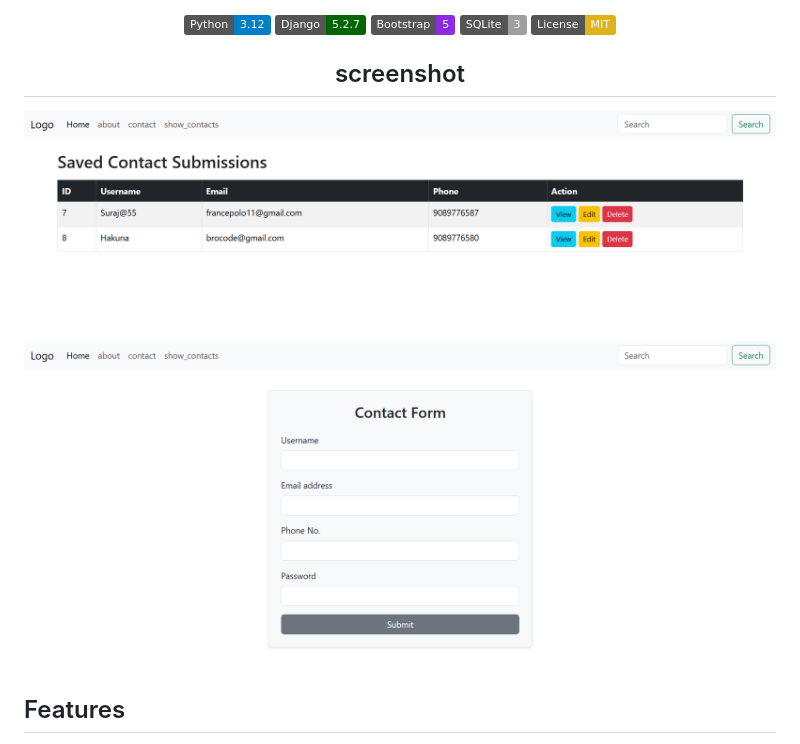
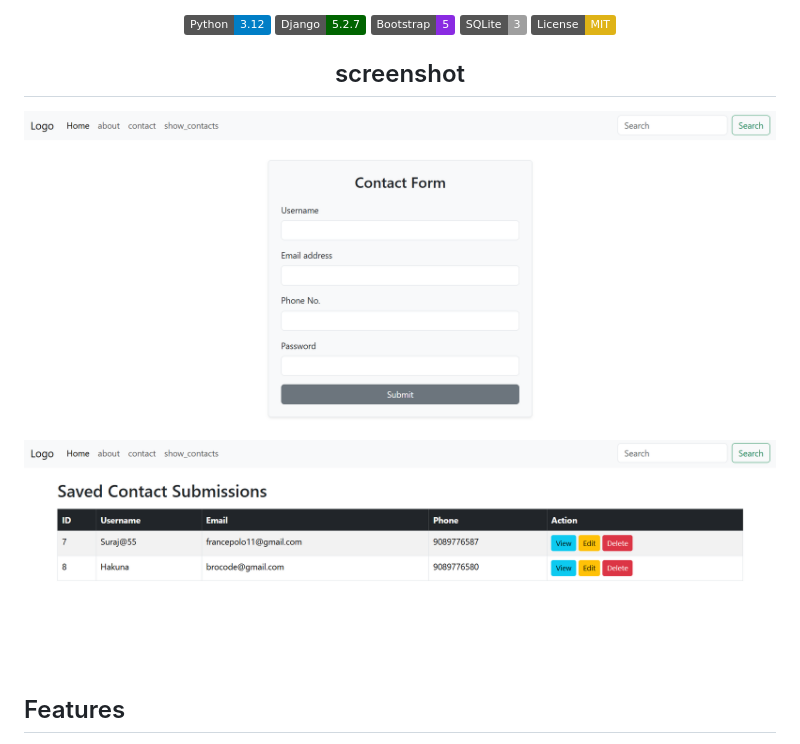
Before and after one commit to Ar-jun-fs9/django-contact-crud-app, a Markdown page: README.md, the part around the change. Drawn GitHub-style; badges without logos.

```diff
--- a/README.md
+++ b/README.md
@@ -13,8 +13,8 @@ A simple Django web application for managing contact information. This project i
 
 
 ## screenshot
+![imgsample](assets/contact.png)
 ![contactPage](assets/contact_list.png)
-![imgsample](assets/contact.png)
 
 </div>
 
```
